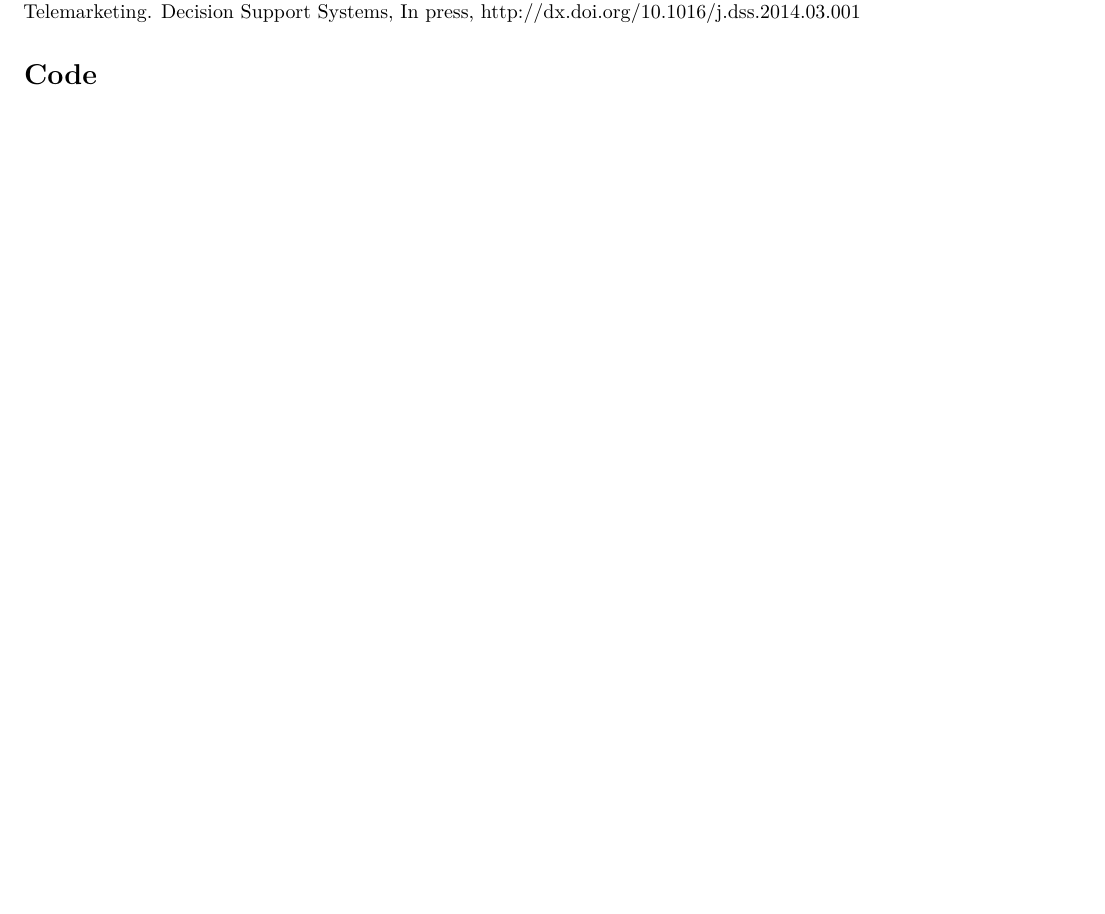
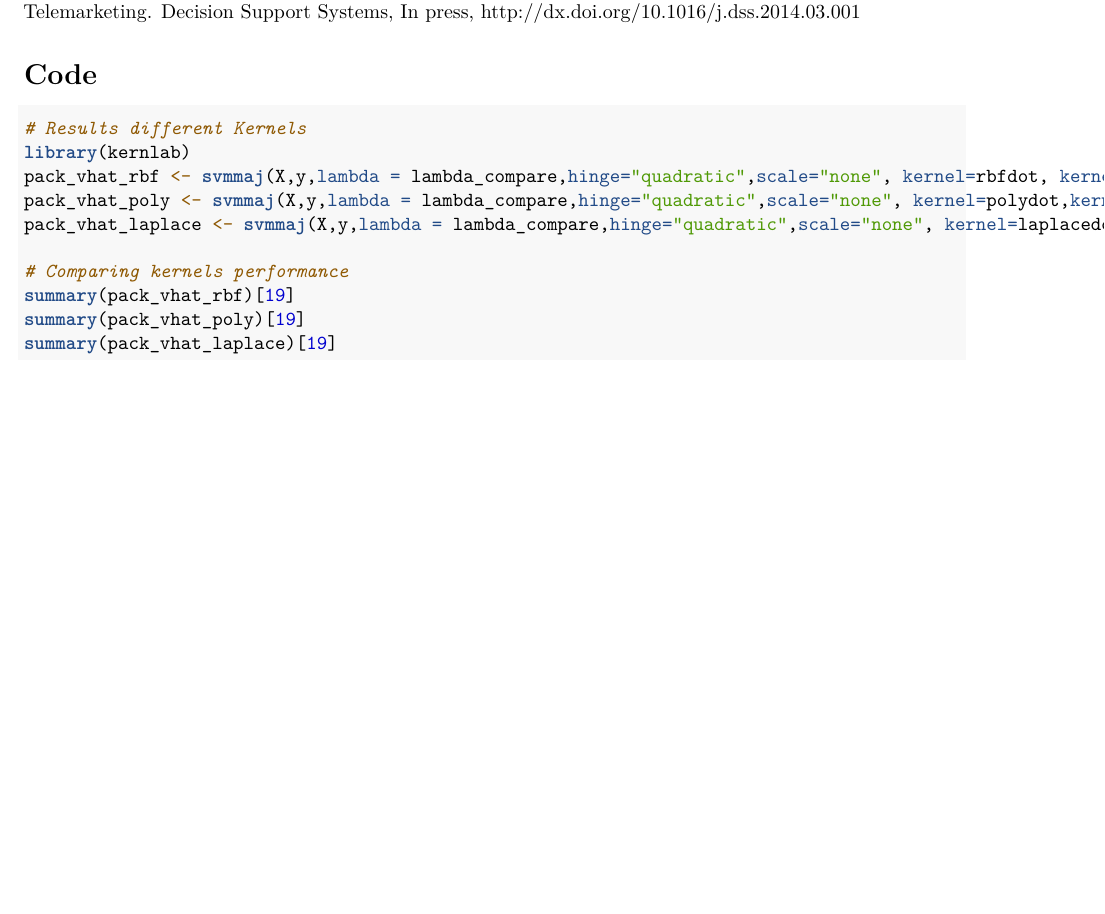
Before and after one commit to jakob-ra/Supervised-Machine-Learning, an R Markdown document (HW4/SMLhw4.Rmd): part of page 3 of 3, cut so that both start at the same text. Rendered offline with R 4.5, knitr and Pandoc, then LaTeX, with nearby package versions.

Commit message:
updated
added code for trying different kernels under code section, to b added to code file

````diff
--- a/HW4/SMLhw4.Rmd
+++ b/HW4/SMLhw4.Rmd
@@ -58,4 +58,18 @@
 
 # Code
 ```{r ref.label=knitr::all_labels(), echo = T, eval = F}
+
+# Results different Kernels
+library(kernlab)
+pack_vhat_rbf <- svmmaj(X,y,lambda = lambda_compare,hinge="quadratic",scale="none", kernel=rbfdot, kernel.sigma=1)  # RBF kernel, sigma = 1
+pack_vhat_poly <- svmmaj(X,y,lambda = lambda_compare,hinge="quadratic",scale="none", kernel=polydot,kernel.degree=2,kernel.offset =1,kernel.scale=1) # Poly kernel degree 2, added term = 1
+pack_vhat_laplace <- svmmaj(X,y,lambda = lambda_compare,hinge="quadratic",scale="none", kernel=laplacedot,kernel.sigma=1)  # Laplace kernel sigma = 1
+
+# Comparing kernels performance
+summary(pack_vhat_rbf)[19]
+summary(pack_vhat_poly)[19]
+summary(pack_vhat_laplace)[19]
+
+
+
 ```
````
Also changed, not shown: HW4/SMLhw4.nb.html.
